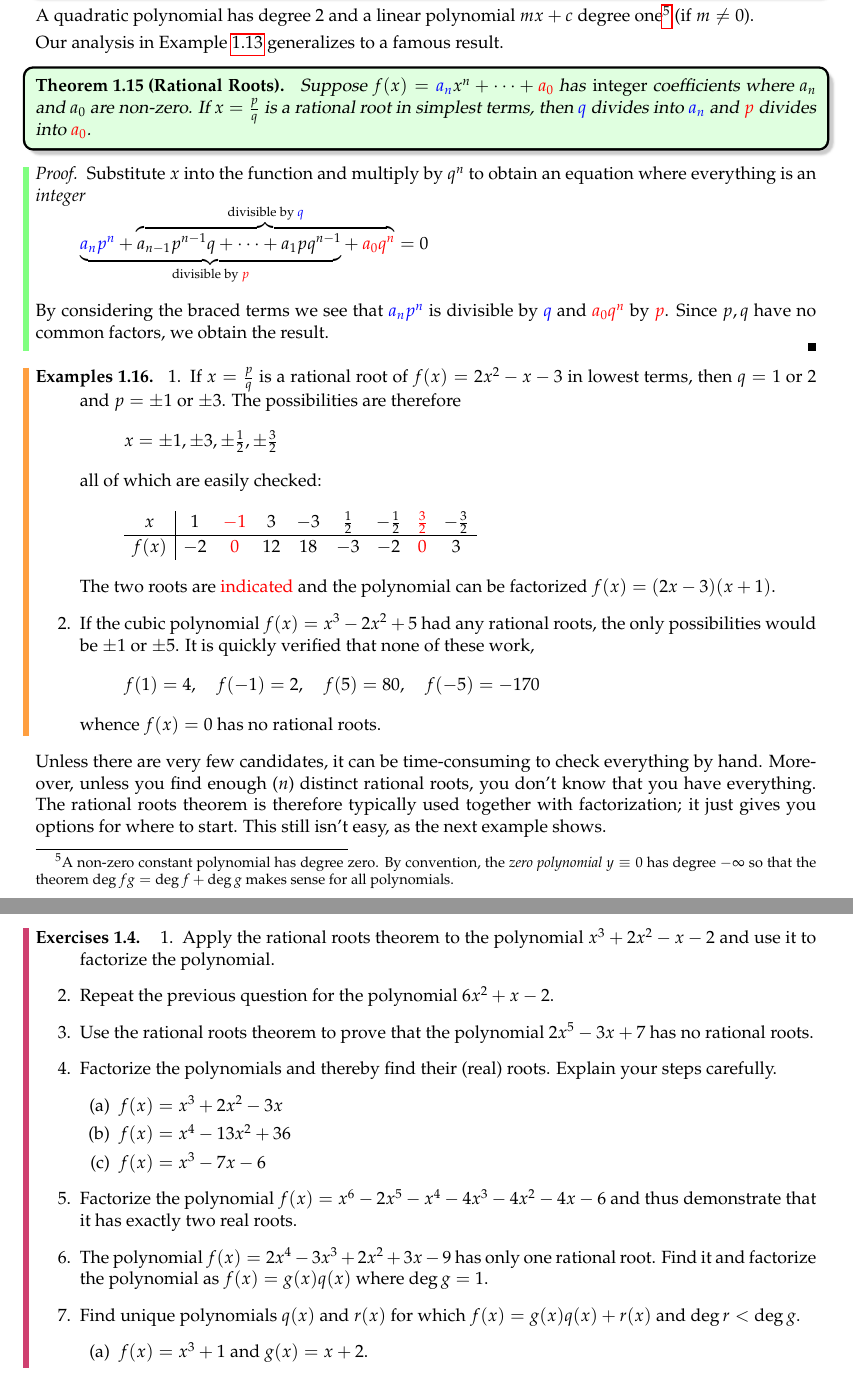
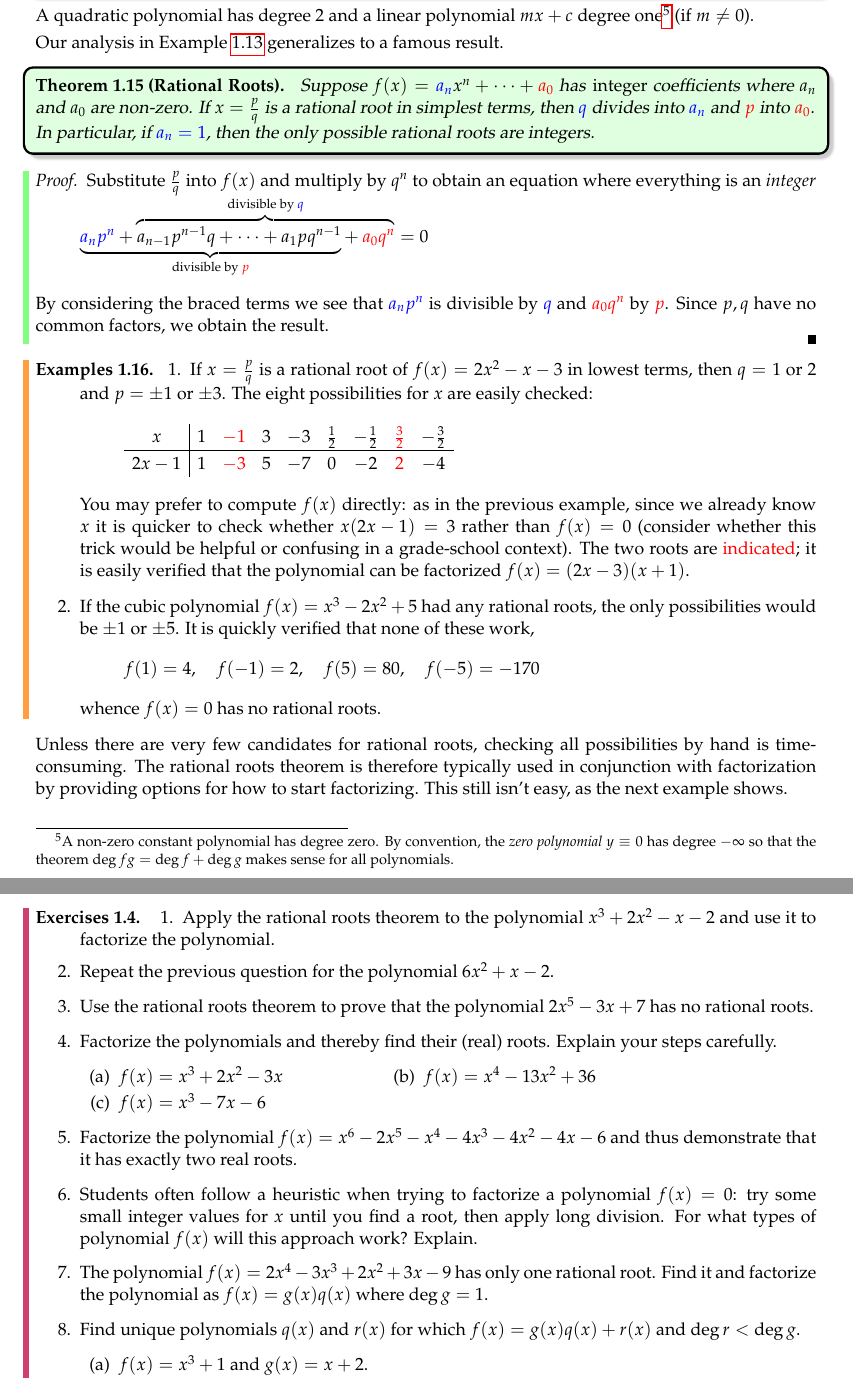
Before and after one commit to guttedhaddie/math8-notes, a LaTeX document (math8-notes.tex, which reads 1functions/functions.tex): two parts of pages 13 and 16 of 20, joined at a grey line, cut so that both start at the same text. Compiled offline with pdfLaTeX.

Commit message:
to end ch1

```diff
--- a/1functions/functions.tex
+++ b/1functions/functions.tex
@@ -693,11 +697,12 @@ A quadratic polynomial has degree 2 and a linear polynomial $mx+c$ degree one\fo
 Our analysis in Example \ref{ex:ratroots1} generalizes to a famous result.
 
 \begin{thm}{Rational Roots}{}
-	Suppose $f(x)=\textcolor{blue}{a_n}x^n+\cdots+\textcolor{red}{a_0}$ has \emph{integer} coefficients where $a_n$ and $a_0$ are non-zero. If $x=\frac pq$ is a rational root in simplest terms, then $\textcolor{blue}{q}$ divides into $\textcolor{blue}{a_n}$ and $\textcolor{red}{p}$ divides into $\textcolor{red}{a_0}$.
+	Suppose $f(x)=\textcolor{blue}{a_n}x^n+\cdots+\textcolor{red}{a_0}$ has \emph{integer} coefficients where $a_n$ and $a_0$ are non-zero. If $x=\frac pq$ is a rational root in simplest terms, then $\textcolor{blue}{q}$ divides into $\textcolor{blue}{a_n}$ and $\textcolor{red}{p}$ into $\textcolor{red}{a_0}$.\par
+	In particular, if $\textcolor{blue}{a_n=1}$, then the only possible rational roots are integers.
 \end{thm}
 
 \begin{proof}
-	Substitute $x$ into the function and multiply by $q^n$ to obtain an equation where everything is an \emph{integer}\vspace{-13pt}
+	Substitute $\frac pq$ into $f(x)$ and multiply by $q^n$ to obtain an equation where everything is an \emph{integer}\vspace{-11pt}
 	\[
 		\underbrace{\textcolor{blue}{a_np^n}+a_{n-1}p^{n-1}q+\cdots+a_1pq^{n-1}}_{\text{divisible by $\textcolor{red}{p}$}} \hspace{-129pt} \overbrace{\phantom{a_{n-1}p^{n-1}q+\cdots+a_1pq^{n-1}}+\textcolor{red}{a_0q^n}}^{\text{divisible by $\textcolor{blue}{q}$}}=0
 	\]
@@ -706,19 +711,17 @@ Our analysis in Example \ref{ex:ratroots1} generalizes to a famous result.
 
 
 \begin{examples}{}{}
-	\exstart If $x=\frac pq$ is a rational root of $f(x)=2x^2-x-3$ in lowest terms, then $q=1$ or 2 and $p=\pm 1$ or $\pm 3$. The possibilities are therefore
+	\exstart If $x=\frac pq$ is a rational root of $f(x)=2x^2-x-3$ in lowest terms, then $q=1$ or 2 and $p=\pm 1$ or $\pm 3$. The eight possibilities for $x$ are easily checked:
 	\[
-		x=\pm 1,\pm 3,\pm\tfrac 12,\pm\tfrac 32
-	\]
-	all of which are easily checked:
-	\[
-		\def\arraystretch{1.1}
+		\def\arraystretch{1.2}
 		\begin{array}{c|cccccccc}
 			x&1&\textcolor{red}{-1}&3&-3&\frac 12&-\frac 12&\textcolor{red}{\frac 32}&-\frac 32\\\hline
-			f(x)&-2&\textcolor{red}{0}&12&18&-3&-2&\textcolor{red}{0}&3
+			2x-1&1&\textcolor{red}{-3}&5&-7&0&-2&\textcolor{red}{2}&-4
+			%x(2x-1)=3\text{?}&&\checkmark&5&-7&0&-2&\textcolor{red}{2}&-4\\\hline
+			%f(x)&-2&\textcolor{red}{0}&12&18&-3&-2&\textcolor{red}{0}&3\\\hline
 		\end{array}
 	\]
-	The two roots are \textcolor{red}{indicated} and the polynomial can be factorized $f(x)=(2x-3)(x+1)$.
+	You may prefer to compute $f(x)$ directly: as in the previous example, since we already know $x$ it is quicker to check whether $x(2x-1)=3$ rather than $f(x)=0$ (consider whether this trick would be helpful or confusing in a grade-school context). The two roots are \textcolor{red}{indicated}; it is easily verified that the polynomial can be factorized $f(x)=(2x-3)(x+1)$.
 	\begin{enumerate}\setcounter{enumi}{1}
 	  \item If the cubic polynomial $f(x)=x^3-2x^2+5$ had any rational roots, the only possibilities would be $\pm 1$ or $\pm 5$. It is quickly verified that none of these work,
 	  \[
@@ -728,7 +731,7 @@ Our analysis in Example \ref{ex:ratroots1} generalizes to a famous result.
 	\end{enumerate}
 \end{examples}
 
-Unless there are very few candidates, it can be time-consuming to check everything by hand. Moreover, unless you find enough ($n$) distinct rational roots, you don't know that you have everything. The rational roots theorem is therefore typically used together with factorization; it just gives you options for where to start. This still isn't easy, as the next example shows.
+Unless there are very few candidates for rational roots, checking all possibilities by hand is time-consuming. The rational roots theorem is therefore typically used in conjunction with factorization by providing options for how to start factorizing. This still isn't easy, as the next example shows.
 
 
 \goodbreak
@@ -873,13 +876,17 @@ In elementary school, this is typically written $m\div n=q\,\textsf{r}\,r$ \ ($q
 	  \item Factorize the polynomials and thereby find their (real) roots. Explain your steps carefully.
 	  \begin{enumerate}
 	    \item $f(x)=x^3+2x^2-3x$ %$(x-1)(x+3)x$
-	    \item $f(x)=x^4-13x^2+36$ %$(x^2-9)(x^2-4)$
-	    \item $f(x)=x^3-7x-6$ %(x+2)(x^2-2x-3)
+	    \qquad\qquad\qquad
+	    (b) \ $f(x)=x^4-13x^2+36$ %$(x^2-9)(x^2-4)$
+	    \item[(c)] $f(x)=x^3-7x-6$ %(x+2)(x^2-2x-3)
 	  \end{enumerate}
 
 
 	  \item Factorize the polynomial $f(x)=x^6-2x^5-x^4-4x^3-4x^2-4x-6$ %$=(x+1)(x^5-3x^4+2x^3-6x^2+2x-6)=(x-3)(x+1)(x^4+2x^2+2)$
 	  and thus demonstrate that it has exactly two real roots.
+
+
+	  \item Students often follow a heuristic when trying to factorize a polynomial $f(x)=0$: try some small integer values for $x$ until you find a root, then apply long division. For what types of polynomial $f(x)$ will this approach work? Explain.
 
 
 		\item The polynomial $f(x)=2x^4-3x^3+2x^2+3x-9$ has only one rational root. Find it and factorize the polynomial as $f(x)=g(x)q(x)$ where $\deg g=1$.
```
Also changed, not shown: 1functions/functions.pdf, 1functions/functions.tex (14 more changed lines).
